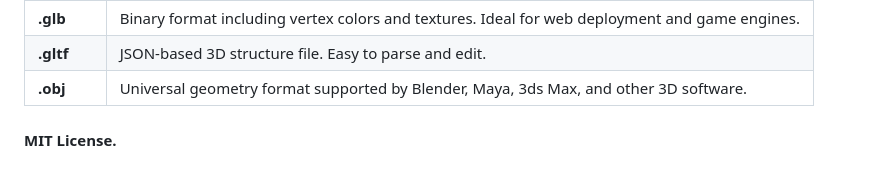
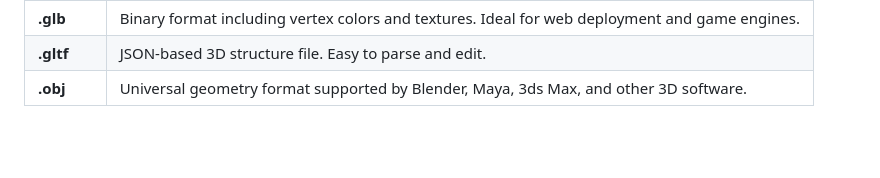
Before and after one commit to YASSER-27/Elto-Image-To-3d-Model-, a Markdown page: README.md, the part around the change. Drawn GitHub-style; blank space fills up the shorter version.

```diff
--- a/README.md
+++ b/README.md
@@ -111,5 +111,3 @@ python run.py
 | **.glb** | Binary format including vertex colors and textures. Ideal for web deployment and game engines. |
 | **.gltf** | JSON-based 3D structure file. Easy to parse and edit. |
 | **.obj** | Universal geometry format supported by Blender, Maya, 3ds Max, and other 3D software. |
-
-#### MIT License.
```
